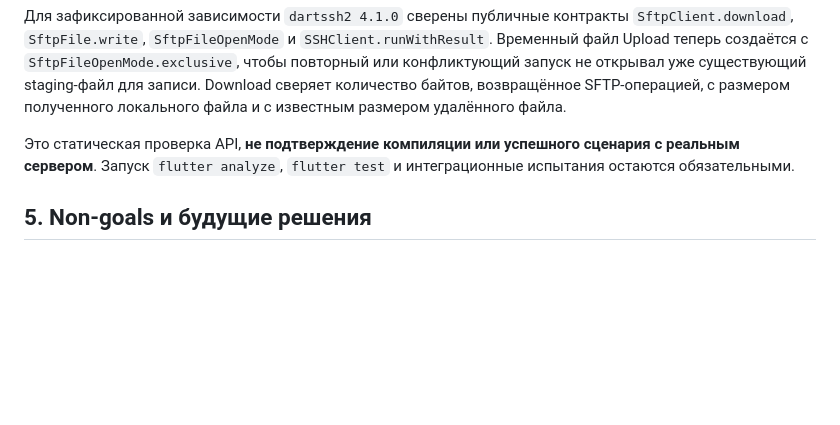
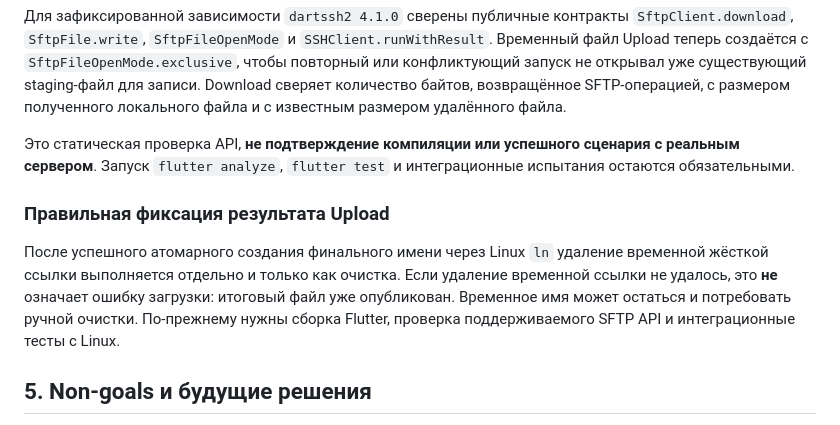
Before and after one commit to cybou-fr/fortiq, a Markdown page: docs/PRODUCT_SCOPE.md, the part around the change. Drawn GitHub-style; blank space fills up the shorter version.

Commit message:
docs(sftp): distinguish committed upload from staging cleanup

```diff
--- a/docs/PRODUCT_SCOPE.md
+++ b/docs/PRODUCT_SCOPE.md
@@ -306,6 +306,15 @@ cancel/resume или криптографическую целостность
 сценария с реальным сервером**. Запуск `flutter analyze`, `flutter test`
 и интеграционные испытания остаются обязательными.
 
+### Правильная фиксация результата Upload
+
+После успешного атомарного создания финального имени через Linux `ln`
+удаление временной жёсткой ссылки выполняется отдельно и только как
+очистка. Если удаление временной ссылки не удалось, это **не** означает
+ошибку загрузки: итоговый файл уже опубликован. Временное имя может
+остаться и потребовать ручной очистки. По-прежнему нужны сборка Flutter,
+проверка поддерживаемого SFTP API и интеграционные тесты с Linux.
+
 ## 5. Non-goals и будущие решения
 
 На ближайших этапах не требуется собственный офисный пакет, полноценный
```
